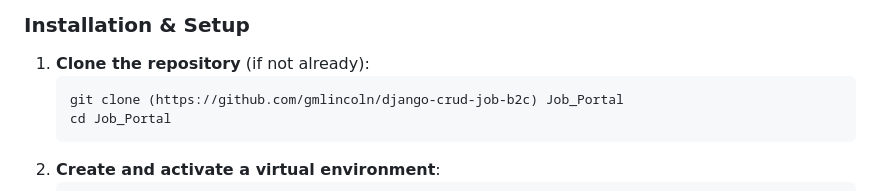
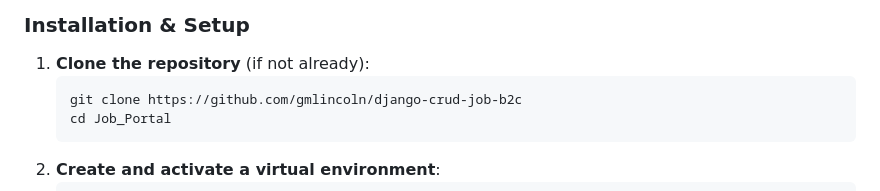
Before and after one commit to gmlincoln/django-crud-job-b2c, a Markdown page: README.md, the part around the change. Rendered like a GitHub page.

Commit message:
'add-all-files

````diff
--- a/README.md
+++ b/README.md
@@ -46,7 +46,7 @@ Job_Portal/           # Django project folder
 
 1. **Clone the repository** (if not already):
    ```bash
-   git clone (https://github.com/gmlincoln/django-crud-job-b2c) Job_Portal
+   git clone https://github.com/gmlincoln/django-crud-job-b2c
    cd Job_Portal
    ```
 2. **Create and activate a virtual environment**:
````
